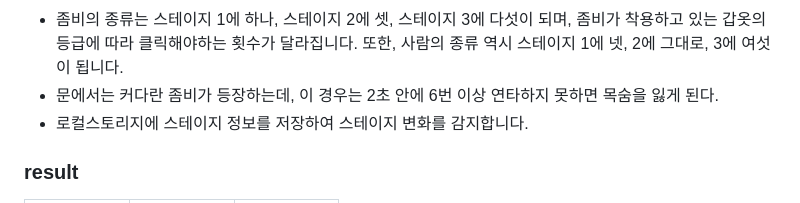
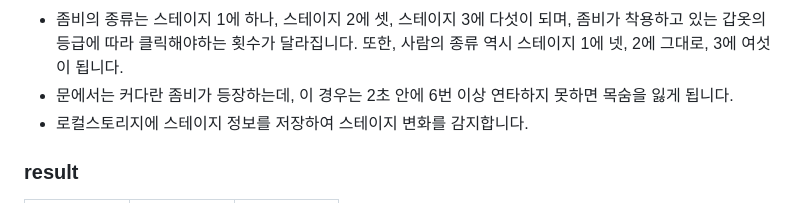
Before and after one commit to Yejin-Han/shoot-the-zombie, a Markdown page: README.md, the part around the change printed below. GitHub-like rendering.

```diff
--- a/README.md
+++ b/README.md
@@ -51,7 +52,7 @@ setInterval, setTimeout과 random함수, clickable 등의 상태변수의 활용
     <li>이후 그 실루엣들 중 랜덤으로 한 곳에서 좀비, 사람 혹은 아이템이 나타납니다.</li>
     <li>좀비를 클릭하면 하단의 카운터가 -1, 아이템인 시계를 클릭하면 +5초, 하트를 클릭하면 목숨이 +1 되며, 만약 실수로 사람을 클릭하면 목숨이 -1 됩니다.</li>
     <li>좀비의 종류는 스테이지 1에 하나, 스테이지 2에 셋, 스테이지 3에 다섯이 되며, 좀비가 착용하고 있는 갑옷의 등급에 따라 클릭해야하는 횟수가 달라집니다. 또한, 사람의 종류 역시 스테이지 1에 넷, 2에 그대로, 3에 여섯이 됩니다.</li>
-    <li>문에서는 커다란 좀비가 등장하는데, 이 경우는 2초 안에 6번 이상 연타하지 못하면 목숨을 잃게 된다.</li>
+    <li>문에서는 커다란 좀비가 등장하는데, 이 경우는 2초 안에 6번 이상 연타하지 못하면 목숨을 잃게 됩니다.</li>
     <li>로컬스토리지에 스테이지 정보를 저장하여 스테이지 변화를 감지합니다.</li>
   </ul>
 <h3>result</h3>
```
Also changed, not shown: other parts of README.md (+1 -0 lines).
